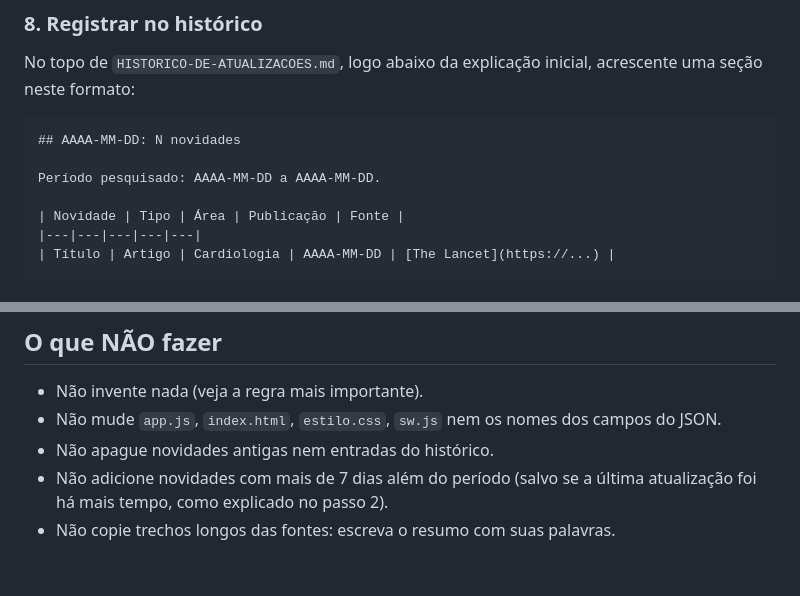
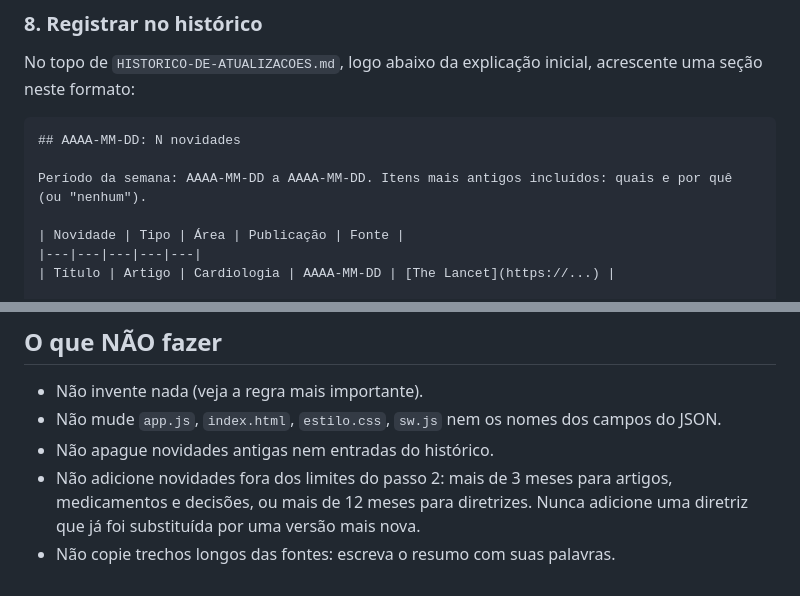
Before and after one commit to luisaprescedino-maker/Incidentaloma, a Markdown page: CLAUDE.md, 2 parts joined by grey strips. GitHub-like rendering.

````diff
--- a/CLAUDE.md
+++ b/CLAUDE.md
@@ -159,7 +166,7 @@ No topo de `HISTORICO-DE-ATUALIZACOES.md`, logo abaixo da explicação inicial,
 ```markdown
 ## AAAA-MM-DD: N novidades
 
-Período pesquisado: AAAA-MM-DD a AAAA-MM-DD.
+Período da semana: AAAA-MM-DD a AAAA-MM-DD. Itens mais antigos incluídos: quais e por quê (ou "nenhum").
 
 | Novidade | Tipo | Área | Publicação | Fonte |
 |---|---|---|---|---|
@@ -192,5 +199,5 @@ Termine com um resumo curto: quantas novidades entraram (título e área de cada
 - Não invente nada (veja a regra mais importante).
 - Não mude `app.js`, `index.html`, `estilo.css`, `sw.js` nem os nomes dos campos do JSON.
 - Não apague novidades antigas nem entradas do histórico.
-- Não adicione novidades com mais de 7 dias além do período (salvo se a última atualização foi há mais tempo, como explicado no passo 2).
+- Não adicione novidades fora dos limites do passo 2: mais de 3 meses para artigos, medicamentos e decisões, ou mais de 12 meses para diretrizes. Nunca adicione uma diretriz que já foi substituída por uma versão mais nova.
 - Não copie trechos longos das fontes: escreva o resumo com suas palavras.
````
Also changed, not shown: other parts of CLAUDE.md (+11 -4 lines).
